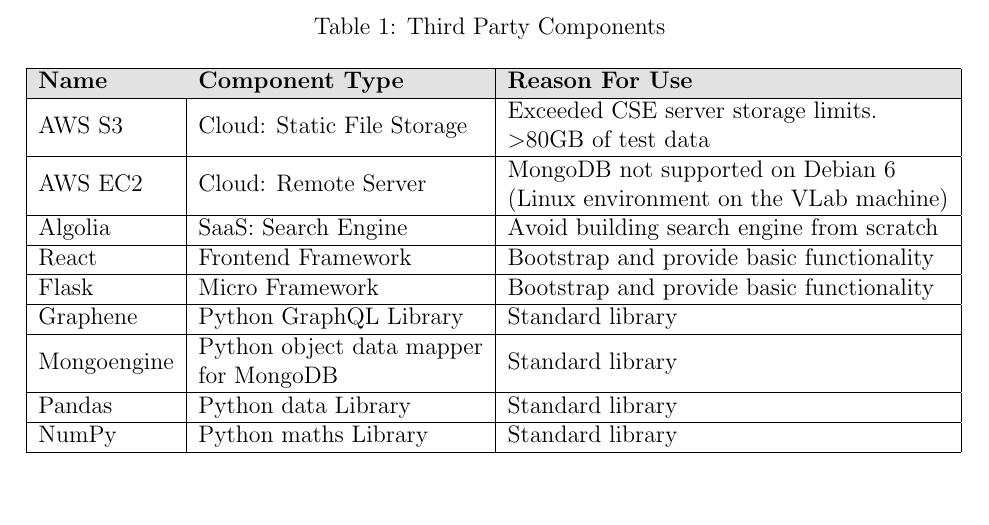
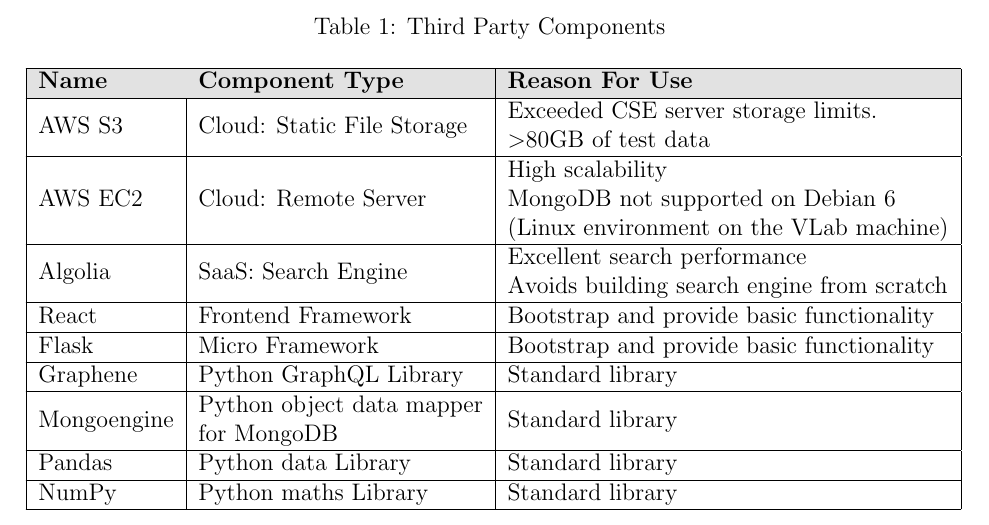
Before and after one commit to Kevinwochan/Ultracast, a LaTeX document (docs/report/sections/overview.tex): part of page 4 of 4, cut so that both start at the same text, the shorter picture padded with empty space. Compiled offline with pdfLaTeX.

Commit message:
Few small changes to overview

```diff
--- a/docs/report/sections/overview.tex
+++ b/docs/report/sections/overview.tex
@@ -90,8 +90,8 @@
     \endhead
     %
     AWS S3        & Cloud: Static File Storage                                                      & \begin{tabular}[c]{@{}l@{}}Exceeded CSE server storage limits. \\ \textgreater 80GB of test data\end{tabular}        \\ \hline
-    AWS EC2       & Cloud: Remote Server                                                            & \begin{tabular}[c]{@{}l@{}}MongoDB not supported on Debian 6 \\ (Linux environment on the VLab machine)\end{tabular} \\ \hline
-    Algolia       & SaaS: Search Engine                                                             & Avoid building search engine from scratch                                                                            \\ \hline
+    AWS EC2       & Cloud: Remote Server                                                            & \begin{tabular}[c]{@{}l@{}l@{}}High scalability \\ MongoDB not supported on Debian 6 \\ (Linux environment on the VLab machine)\end{tabular} \\ \hline
+    Algolia       & SaaS: Search Engine                                                             & \begin{tabular}[c]{@{}l@{}}Excellent search performance \\ Avoids building search engine from scratch \end{tabular}                                                                            \\ \hline
     React         & Frontend Framework                                                              & Bootstrap and provide basic functionality                                                                            \\ \hline
     Flask         & Micro Framework                                                                 & Bootstrap and provide basic functionality                                                                            \\ \hline
     Graphene      & Python GraphQL Library                                                          & Standard library                                                                                                     \\ \hline
```
Also changed, not shown: docs/report/sections/overview.tex (4 more changed lines).
